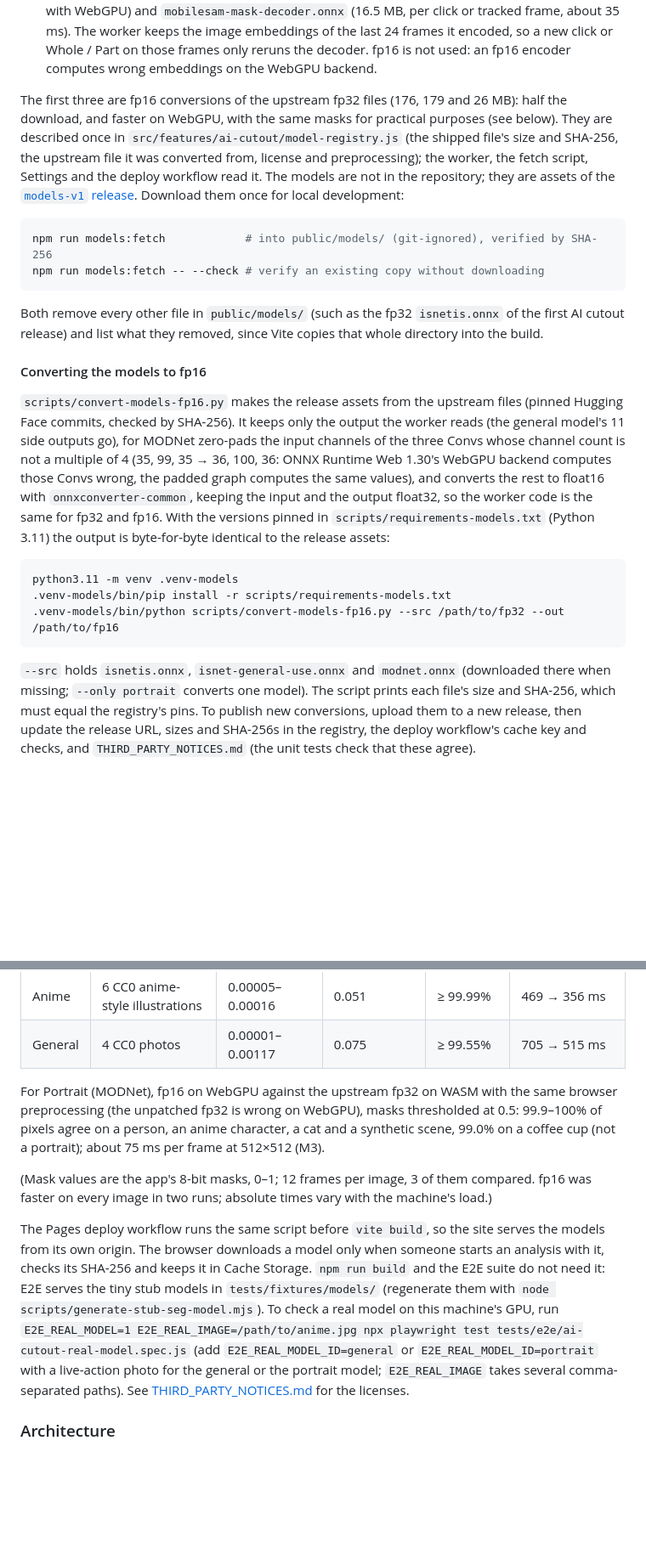
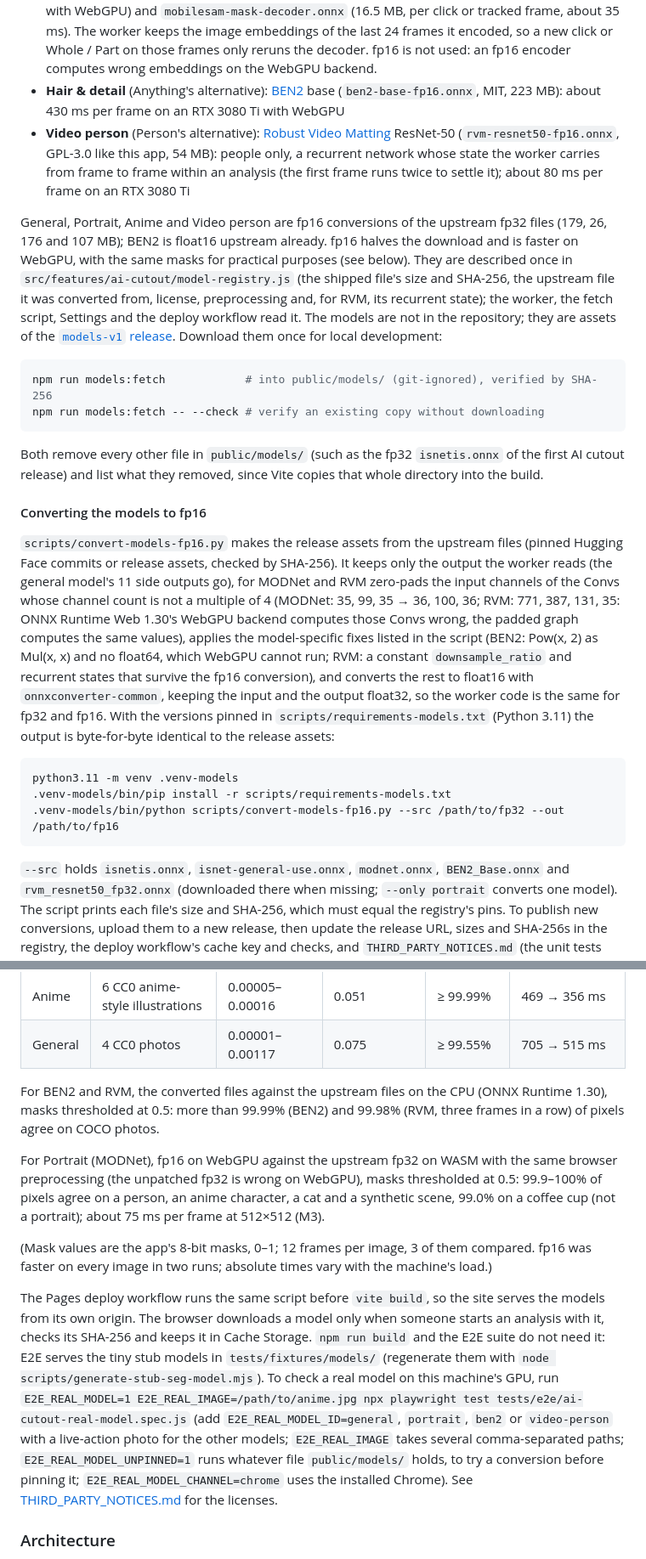
Before and after one commit to dennougorilla/glinfs, a Markdown page: README.md, 2 parts joined by grey strips. Shown at 85% size. GitHub-like rendering; blank space fills up the shorter version.

Commit message:
docs: describe the BEN2 and RVM models and their notices
Co-Authored-By: Claude Opus 5.5 <noreply@anthropic.com>

````diff
--- a/README.md
+++ b/README.md
@@ -119,13 +119,22 @@ The AI cutout runs one of four models in the browser with
   only reruns the decoder.
   fp16 is not used: an fp16 encoder computes wrong embeddings on the WebGPU
   backend.
+- **Hair & detail** (Anything's alternative): [BEN2](https://github.com/PramaLLC/BEN2)
+  base (`ben2-base-fp16.onnx`, MIT, 223 MB): about 430 ms per frame on an
+  RTX 3080 Ti with WebGPU
+- **Video person** (Person's alternative): [Robust Video Matting](https://github.com/PeterL1n/RobustVideoMatting)
+  ResNet-50 (`rvm-resnet50-fp16.onnx`, GPL-3.0 like this app, 54 MB): people
+  only, a recurrent network whose state the worker carries from frame to
+  frame within an analysis (the first frame runs twice to settle it); about
+  80 ms per frame on an RTX 3080 Ti
 
-The first three are fp16 conversions of the upstream fp32 files (176, 179 and 26 MB):
-half the download, and faster on WebGPU, with the same masks for practical
-purposes (see below). They are described once in
+General, Portrait, Anime and Video person are fp16 conversions of the
+upstream fp32 files (179, 26, 176 and 107 MB); BEN2 is float16 upstream
+already. fp16 halves the download and is faster on WebGPU, with the same
+masks for practical purposes (see below). They are described once in
 `src/features/ai-cutout/model-registry.js` (the shipped file's size and
-SHA-256, the upstream file it was converted from, license and
-preprocessing); the worker, the fetch script, Settings and the deploy
+SHA-256, the upstream file it was converted from, license,
+preprocessing and, for RVM, its recurrent state); the worker, the fetch script, Settings and the deploy
 workflow read it.
 The models are not in the repository; they are assets of the
 [`models-v1` release](https://github.com/dennougorilla/glinfs/releases/tag/models-v1).
@@ -143,11 +152,15 @@ since Vite copies that whole directory into the build.
 #### Converting the models to fp16
 
 `scripts/convert-models-fp16.py` makes the release assets from the upstream
-files (pinned Hugging Face commits, checked by SHA-256). It keeps only the
-output the worker reads (the general model's 11 side outputs go), for MODNet
-zero-pads the input channels of the three Convs whose channel count is not a
-multiple of 4 (35, 99, 35 → 36, 100, 36: ONNX Runtime Web 1.30's WebGPU backend
-computes those Convs wrong, the padded graph computes the same values), and
+files (pinned Hugging Face commits or release assets, checked by SHA-256). It
+keeps only the output the worker reads (the general model's 11 side outputs
+go), for MODNet and RVM zero-pads the input channels of the Convs whose channel
+count is not a multiple of 4 (MODNet: 35, 99, 35 → 36, 100, 36; RVM: 771, 387,
+131, 35: ONNX Runtime Web 1.30's WebGPU backend computes those Convs wrong, the
+padded graph computes the same values), applies the model-specific fixes
+listed in the script (BEN2: Pow(x, 2) as Mul(x, x) and no float64, which
+WebGPU cannot run; RVM: a constant `downsample_ratio` and recurrent states
+that survive the fp16 conversion), and
 converts the rest to float16 with `onnxconverter-common`, keeping the input and the
 output float32, so the worker code is the same for fp32 and fp16. With the
 versions pinned in `scripts/requirements-models.txt` (Python 3.11) the output
@@ -159,7 +172,8 @@ python3.11 -m venv .venv-models
 .venv-models/bin/python scripts/convert-models-fp16.py --src /path/to/fp32 --out /path/to/fp16
 ```
 
-`--src` holds `isnetis.onnx`, `isnet-general-use.onnx` and `modnet.onnx`
+`--src` holds `isnetis.onnx`, `isnet-general-use.onnx`, `modnet.onnx`,
+`BEN2_Base.onnx` and `rvm_resnet50_fp32.onnx`
 (downloaded there when missing; `--only portrait` converts one model). The script prints each file's size and SHA-256, which must
 equal the registry's pins. To publish new conversions, upload them to a new
 release, then update the release URL, sizes and SHA-256s in the registry, the
@@ -173,6 +187,10 @@ Metal 3 adapter), fp16 against fp32, masks thresholded at 0.5:
 | --- | --- | --- | --- | --- | --- |
 | Anime | 6 CC0 anime-style illustrations | 0.00005–0.00016 | 0.051 | ≥ 99.99% | 469 → 356 ms |
 | General | 4 CC0 photos | 0.00001–0.00117 | 0.075 | ≥ 99.55% | 705 → 515 ms |
+
+For BEN2 and RVM, the converted files against the upstream files on the CPU
+(ONNX Runtime 1.30), masks thresholded at 0.5: more than 99.99% (BEN2) and
+99.98% (RVM, three frames in a row) of pixels agree on COCO photos.
 
 For Portrait (MODNet), fp16 on WebGPU against the upstream fp32 on WASM with
 the same browser preprocessing (the unpatched fp32 is wrong on WebGPU), masks
@@ -192,8 +210,10 @@ models in `tests/fixtures/models/` (regenerate them with
 `node scripts/generate-stub-seg-model.mjs`). To check a real model on this
 machine's GPU, run
 `E2E_REAL_MODEL=1 E2E_REAL_IMAGE=/path/to/anime.jpg npx playwright test tests/e2e/ai-cutout-real-model.spec.js`
-(add `E2E_REAL_MODEL_ID=general` or `E2E_REAL_MODEL_ID=portrait` with a
-live-action photo for the general or the portrait model; `E2E_REAL_IMAGE` takes several comma-separated paths).
+(add `E2E_REAL_MODEL_ID=general`, `portrait`, `ben2` or `video-person` with a
+live-action photo for the other models; `E2E_REAL_IMAGE` takes several comma-separated paths;
+`E2E_REAL_MODEL_UNPINNED=1` runs whatever file `public/models/` holds, to try a conversion
+before pinning it; `E2E_REAL_MODEL_CHANNEL=chrome` uses the installed Chrome).
 See [THIRD_PARTY_NOTICES.md](THIRD_PARTY_NOTICES.md) for the licenses.
 
 ### Architecture
````
Also changed, not shown: other parts of README.md (+2 -2 lines), THIRD_PARTY_NOTICES.md (+72 -0 lines).
